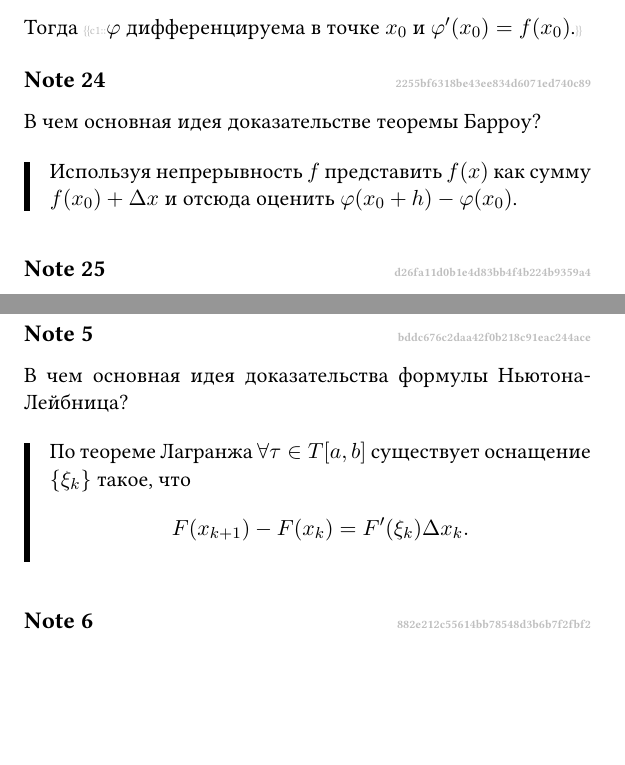
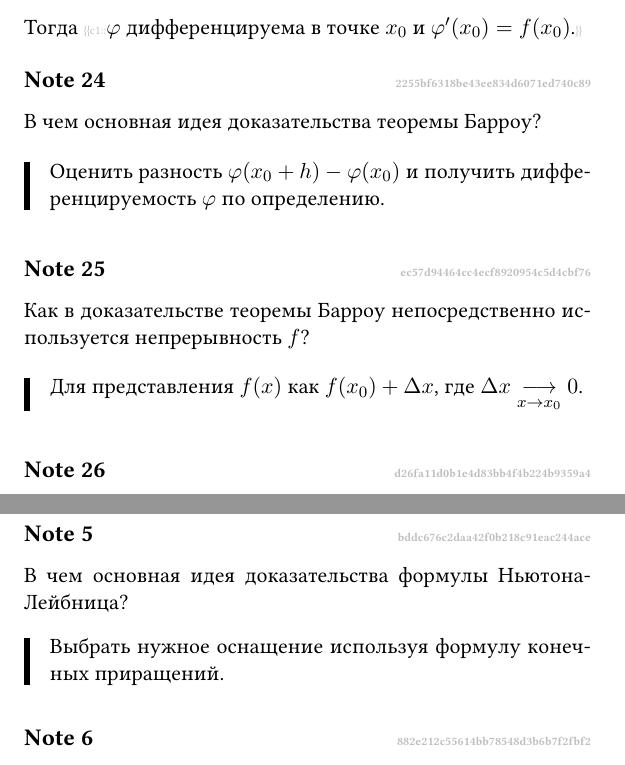
Before and after one commit to fimmind/anki_lectures, a LaTeX document (2-nd_semester/calculus/main.tex): two parts of pages 68 and 72 of 77, joined at a grey line, cut so that both start at the same text, the shorter picture padded with empty space. Compiled offline with pdfLaTeX.

Commit message:
Calculus - Minor corrections

```diff
--- a/2-nd_semester/calculus/main.tex
+++ b/2-nd_semester/calculus/main.tex
@@ -2650,10 +2650,18 @@
 \end{note}
 
 \begin{note}{2255bf6318be43ee834d6071ed740c89}
-    В чем основная идея доказательстве теоремы Барроу?
-
-    \begin{cloze}{1}
-        Используя непрерывность \({ f }\) представить \({ f(x) }\) как сумму \({ f(x_0) + \Delta x }\) и отсюда оценить \({ \varphi(x_0 + h) - \varphi(x_0) }\).
+    В чем основная идея доказательства теоремы Барроу?
+
+    \begin{cloze}{1}
+        Оценить разность \({ \varphi(x_0 + h) - \varphi(x_0) }\) и получить дифференцируемость \({ \varphi }\) по определению.
+    \end{cloze}
+\end{note}
+
+\begin{note}{ec57d94464cc4ecf8920954c5d4cbf76}
+    Как в доказательстве теоремы Барроу непосредственно используется непрерывность \({ f }\)?
+
+    \begin{cloze}{1}
+        Для представления \({ f(x) }\) как \({ f(x_0) + \Delta x }\), где \({ \Delta x \underset{x \to x_0}\longrightarrow 0 }\).
     \end{cloze}
 \end{note}
 
@@ -2807,10 +2815,7 @@
     В чем основная идея доказательства формулы Ньютона-Лейбница?
 
     \begin{cloze}{1}
-        По теореме Лагранжа \({ \forall \tau \in T[a, b] }\) существует оснащение \({ \left\{ \xi_k \right\} }\) такое, что
-        \[
-            F(x_{k + 1}) - F(x_k) = F'(\xi_k) \Delta x_k.
-        \]
+        Выбрать нужное оснащение используя формулу конечных приращений.
     \end{cloze}
 \end{note}
 
```
Also changed, not shown: 2-nd_semester/calculus/main.pdf, 2-nd_semester/calculus/main.tex (22 more changed lines).
